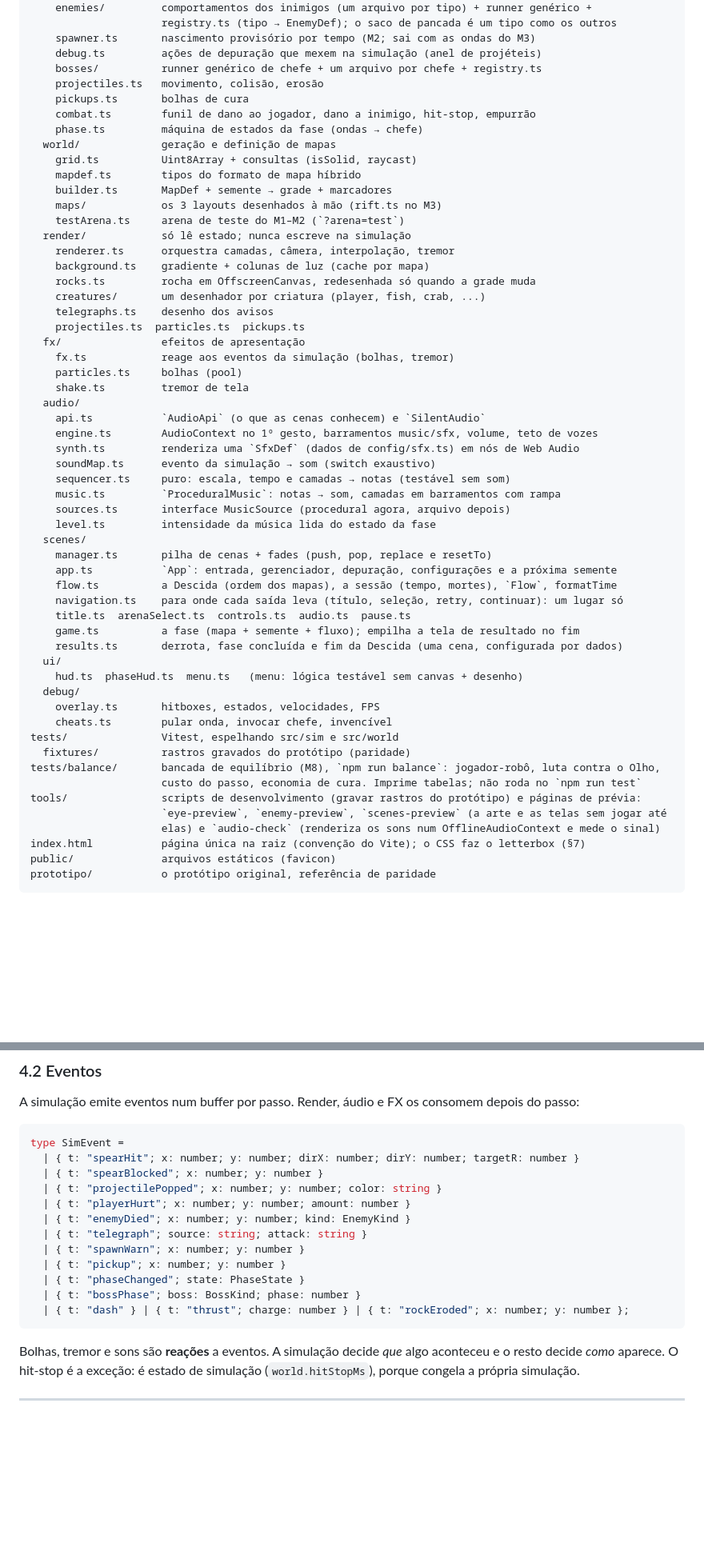
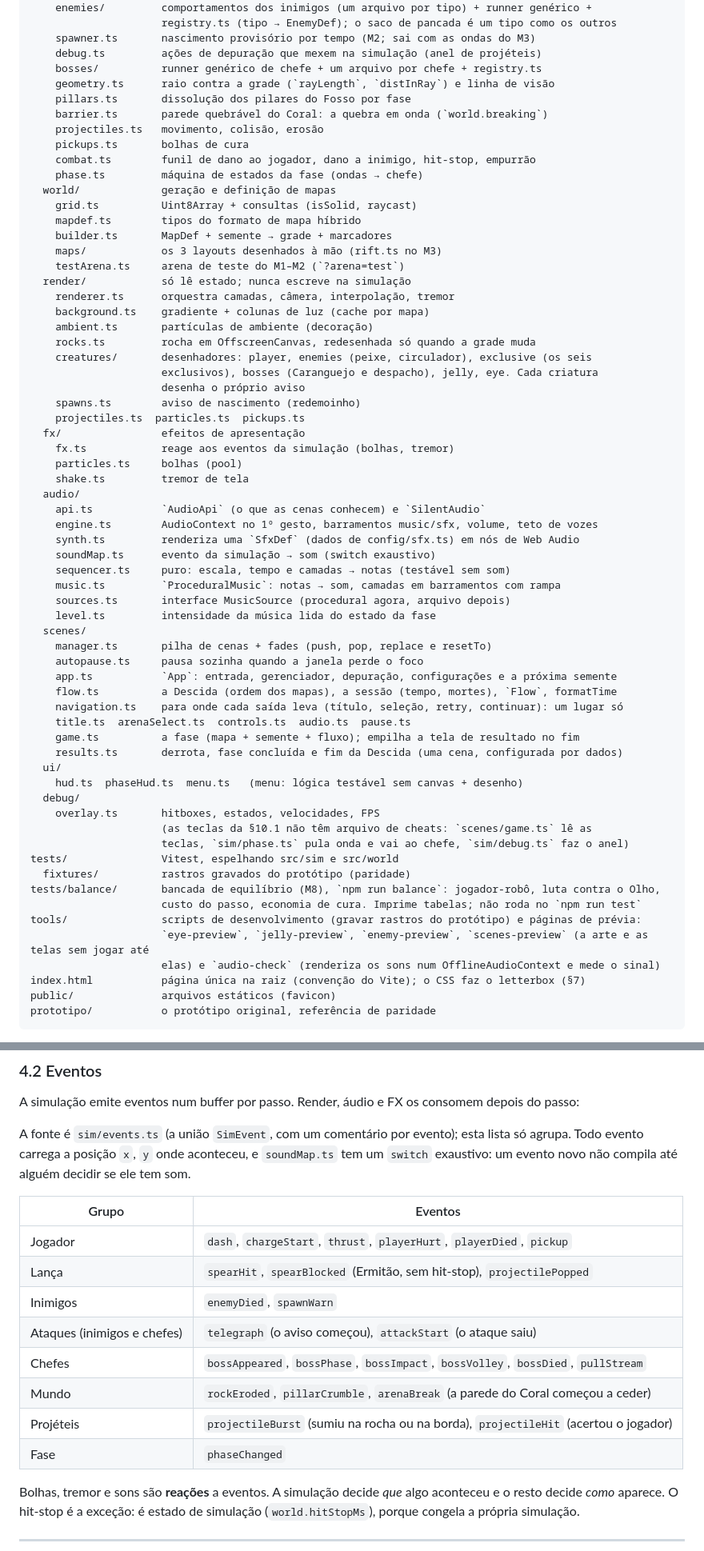
Before and after one commit to felipepeng/Abyss-Arena, a Markdown page: docs/ARCHITECTURE.md, 2 parts joined by grey strips. Shown at 80% size. Drawn GitHub-style; blank space fills up the shorter version.

````diff
--- a/docs/ARCHITECTURE.md
+++ b/docs/ARCHITECTURE.md
@@ -64,6 +64,9 @@ src/
     spawner.ts       nascimento provisório por tempo (M2; sai com as ondas do M3)
     debug.ts         ações de depuração que mexem na simulação (anel de projéteis)
     bosses/          runner genérico de chefe + um arquivo por chefe + registry.ts
+    geometry.ts      raio contra a grade (`rayLength`, `distInRay`) e linha de visão
+    pillars.ts       dissolução dos pilares do Fosso por fase
+    barrier.ts       parede quebrável do Coral: a quebra em onda (`world.breaking`)
     projectiles.ts   movimento, colisão, erosão
     pickups.ts       bolhas de cura
     combat.ts        funil de dano ao jogador, dano a inimigo, hit-stop, empurrão
@@ -77,9 +80,12 @@ src/
   render/            só lê estado; nunca escreve na simulação
     renderer.ts      orquestra camadas, câmera, interpolação, tremor
     background.ts    gradiente + colunas de luz (cache por mapa)
+    ambient.ts       partículas de ambiente (decoração)
     rocks.ts         rocha em OffscreenCanvas, redesenhada só quando a grade muda
-    creatures/       um desenhador por criatura (player, fish, crab, ...)
-    telegraphs.ts    desenho dos avisos
+    creatures/       desenhadores: player, enemies (peixe, circulador), exclusive (os seis
+                     exclusivos), bosses (Caranguejo e despacho), jelly, eye. Cada criatura
+                     desenha o próprio aviso
+    spawns.ts        aviso de nascimento (redemoinho)
     projectiles.ts  particles.ts  pickups.ts
   fx/                efeitos de apresentação
     fx.ts            reage aos eventos da simulação (bolhas, tremor)
@@ -96,6 +102,7 @@ src/
     level.ts         intensidade da música lida do estado da fase
   scenes/
     manager.ts       pilha de cenas + fades (push, pop, replace e resetTo)
+    autopause.ts     pausa sozinha quando a janela perde o foco
     app.ts           `App`: entrada, gerenciador, depuração, configurações e a próxima semente
     flow.ts          a Descida (ordem dos mapas), a sessão (tempo, mortes), `Flow`, formatTime
     navigation.ts    para onde cada saída leva (título, seleção, retry, continuar): um lugar só
@@ -106,13 +113,14 @@ src/
     hud.ts  phaseHud.ts  menu.ts   (menu: lógica testável sem canvas + desenho)
   debug/
     overlay.ts       hitboxes, estados, velocidades, FPS
-    cheats.ts        pular onda, invocar chefe, invencível
+                     (as teclas da §10.1 não têm arquivo de cheats: `scenes/game.ts` lê as
+                     teclas, `sim/phase.ts` pula onda e vai ao chefe, `sim/debug.ts` faz o anel)
 tests/               Vitest, espelhando src/sim e src/world
   fixtures/          rastros gravados do protótipo (paridade)
 tests/balance/       bancada de equilíbrio (M8), `npm run balance`: jogador-robô, luta contra o Olho,
                      custo do passo, economia de cura. Imprime tabelas; não roda no `npm run test`
 tools/               scripts de desenvolvimento (gravar rastros do protótipo) e páginas de prévia:
-                     `eye-preview`, `enemy-preview`, `scenes-preview` (a arte e as telas sem jogar até
+                     `eye-preview`, `jelly-preview`, `enemy-preview`, `scenes-preview` (a arte e as telas sem jogar até
                      elas) e `audio-check` (renderiza os sons num OfflineAudioContext e mede o sinal)
 index.html           página única na raiz (convenção do Vite); o CSS faz o letterbox (§7)
 public/              arquivos estáticos (favicon)
@@ -172,20 +180,20 @@ frame(now):
 
 A simulação emite eventos num buffer por passo. Render, áudio e FX os consomem depois do passo:
 
-```ts
-type SimEvent =
-  | { t: "spearHit"; x: number; y: number; dirX: number; dirY: number; targetR: number }
-  | { t: "spearBlocked"; x: number; y: number }
-  | { t: "projectilePopped"; x: number; y: number; color: string }
-  | { t: "playerHurt"; x: number; y: number; amount: number }
-  | { t: "enemyDied"; x: number; y: number; kind: EnemyKind }
-  | { t: "telegraph"; source: string; attack: string }
-  | { t: "spawnWarn"; x: number; y: number }
-  | { t: "pickup"; x: number; y: number }
-  | { t: "phaseChanged"; state: PhaseState }
-  | { t: "bossPhase"; boss: BossKind; phase: number }
-  | { t: "dash" } | { t: "thrust"; charge: number } | { t: "rockEroded"; x: number; y: number };
-```
+A fonte é `sim/events.ts` (a união `SimEvent`, com um comentário por evento); esta lista só
+agrupa. Todo evento carrega a posição `x`, `y` onde aconteceu, e `soundMap.ts` tem um `switch`
+exaustivo: um evento novo não compila até alguém decidir se ele tem som.
+
+| Grupo | Eventos |
+|---|---|
+| Jogador | `dash`, `chargeStart`, `thrust`, `playerHurt`, `playerDied`, `pickup` |
+| Lança | `spearHit`, `spearBlocked` (Ermitão, sem hit-stop), `projectilePopped` |
+| Inimigos | `enemyDied`, `spawnWarn` |
+| Ataques (inimigos e chefes) | `telegraph` (o aviso começou), `attackStart` (o ataque saiu) |
+| Chefes | `bossAppeared`, `bossPhase`, `bossImpact`, `bossVolley`, `bossDied`, `pullStream` |
+| Mundo | `rockEroded`, `pillarCrumble`, `arenaBreak` (a parede do Coral começou a ceder) |
+| Projéteis | `projectileBurst` (sumiu na rocha ou na borda), `projectileHit` (acertou o jogador) |
+| Fase | `phaseChanged` |
 
 Bolhas, tremor e sons são **reações** a eventos. A simulação decide *que* algo aconteceu e o
 resto decide *como* aparece. O hit-stop é a exceção: é estado de simulação (`world.hitStopMs`),
````
